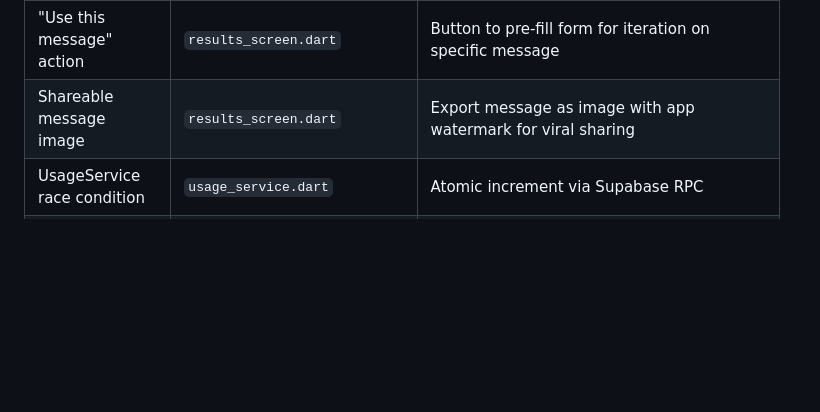
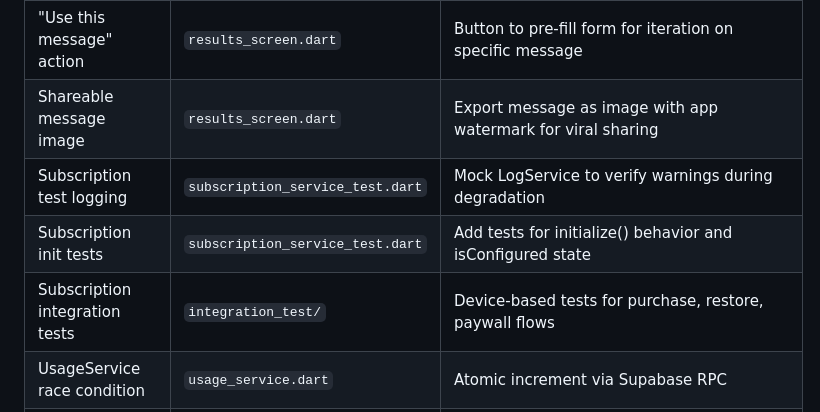
Before and after one commit to jarrydaubert/prosepal, a Markdown page: docs/BACKLOG.md, the part around the change. Drawn GitHub-style; blank space fills up the shorter version.

Commit message:
Add subscription_service_test.dart review items to backlog
From code review:
- Mock LogService to verify degradation warnings
- Add initialize() behavior tests
- Device-based integration tests for full purchase flows

Test suite is well-structured - each test documents the bug it prevents,
graceful degradation coverage is solid. Narrow scope is intentional and
appropriate for unit tests.

Co-authored-by: factory-droid[bot] <138933559+factory-droid[bot]@users.noreply.github.com>

```diff
--- a/docs/BACKLOG.md
+++ b/docs/BACKLOG.md
@@ -68,6 +68,9 @@
 | Message card height bounds | `results_screen.dart` | Constrain SelectableText height for long messages on small screens |
 | "Use this message" action | `results_screen.dart` | Button to pre-fill form for iteration on specific message |
 | Shareable message image | `results_screen.dart` | Export message as image with app watermark for viral sharing |
+| Subscription test logging | `subscription_service_test.dart` | Mock LogService to verify warnings during degradation |
+| Subscription init tests | `subscription_service_test.dart` | Add tests for initialize() behavior and isConfigured state |
+| Subscription integration tests | `integration_test/` | Device-based tests for purchase, restore, paywall flows |
 | UsageService race condition | `usage_service.dart` | Atomic increment via Supabase RPC |
 | Hardcoded usage limits | `usage_service.dart` | Move to remote config |
 | Supabase singleton | `usage_service.dart` | Inject client for testability |
```
